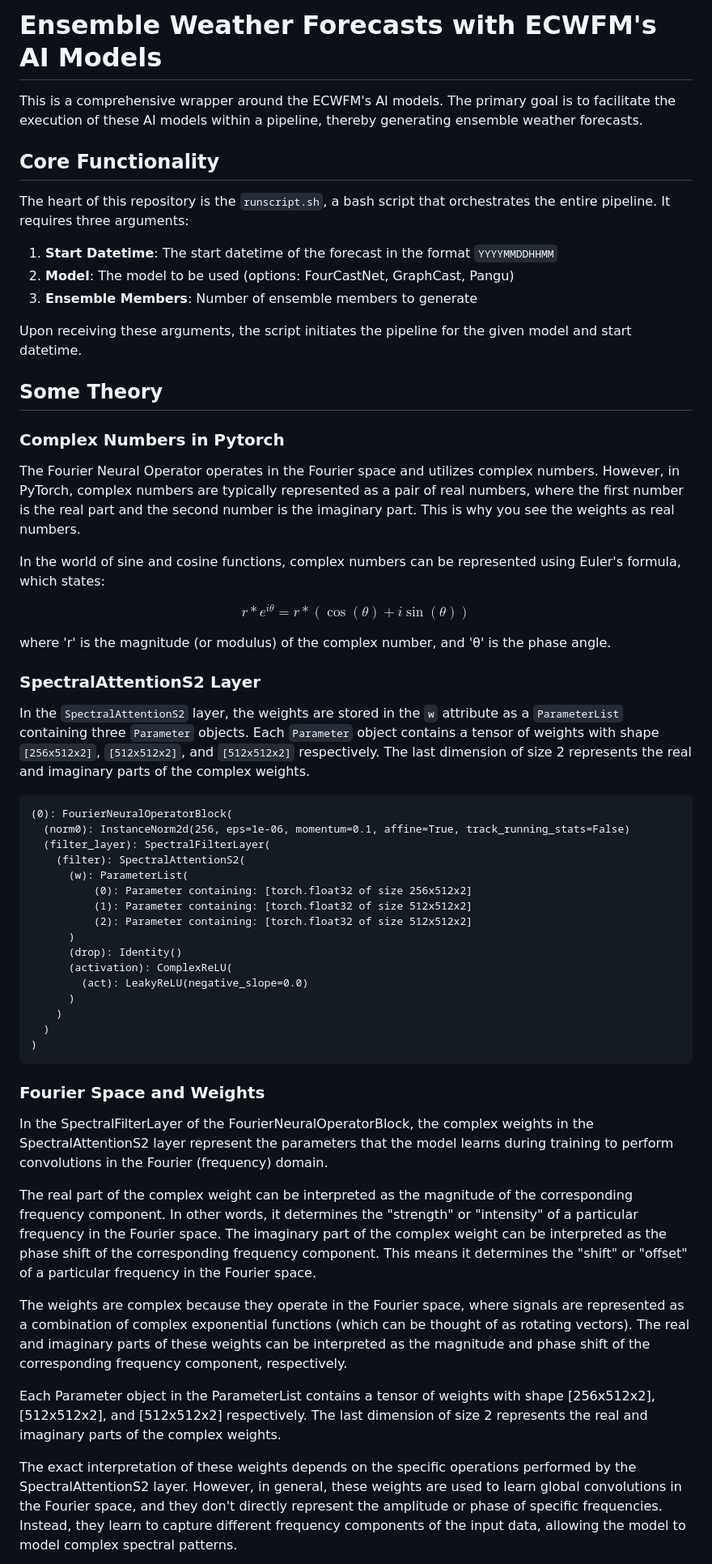
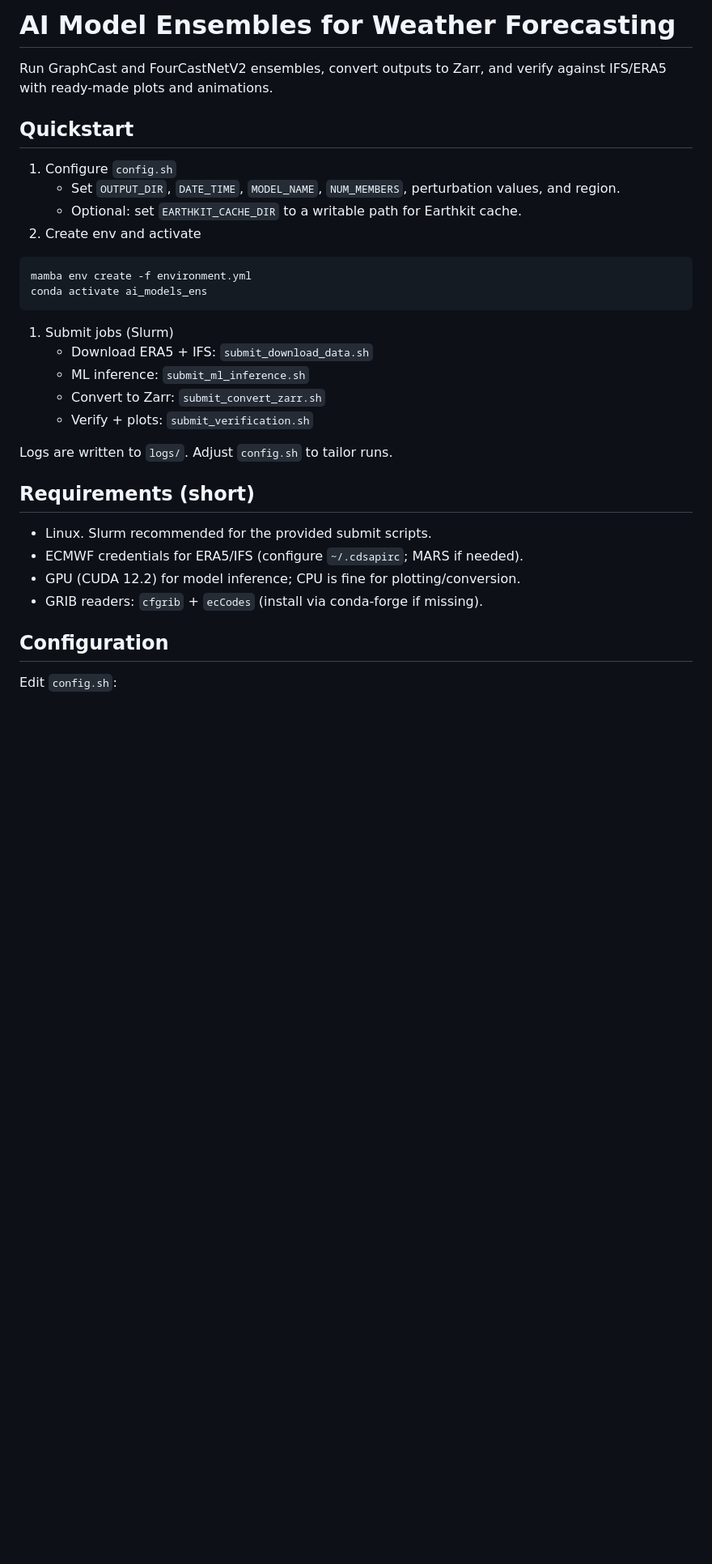
Before and after one commit to MeteoSwiss/ai-models-ensembles, a Markdown page: README.md, the part around one of its changes. Shown at 81% size. Drawn GitHub-style; blank space fills up the shorter version.

Commit message:
improved README

````diff
--- a/README.md
+++ b/README.md
@@ -1,62 +1,35 @@
-# Ensemble Weather Forecasts with ECWFM's AI Models
+# AI Model Ensembles for Weather Forecasting
 
-This is a comprehensive wrapper around the ECWFM's AI models. The primary goal is to facilitate the execution of these AI models within a pipeline, thereby generating ensemble weather forecasts.
+Run GraphCast and FourCastNetV2 ensembles, convert outputs to Zarr, and verify against IFS/ERA5 with ready-made plots and animations.
 
-## Core Functionality
+## Quickstart
 
-The heart of this repository is the `runscript.sh`, a bash script that orchestrates the entire pipeline. It requires three arguments:
+1. Configure `config.sh`
+   - Set `OUTPUT_DIR`, `DATE_TIME`, `MODEL_NAME`, `NUM_MEMBERS`, perturbation values, and region.
+   - Optional: set `EARTHKIT_CACHE_DIR` to a writable path for Earthkit cache.
+1. Create env and activate
 
-1. **Start Datetime**: The start datetime of the forecast in the format `YYYYMMDDHHMM`
-2. **Model**: The model to be used (options: FourCastNet, GraphCast, Pangu)
-3. **Ensemble Members**: Number of ensemble members to generate
-
-Upon receiving these arguments, the script initiates the pipeline for the given model and start datetime.
-
-## Some Theory
-
-### Complex Numbers in Pytorch
-
-The Fourier Neural Operator operates in the Fourier space and utilizes complex numbers. However, in PyTorch, complex numbers are typically represented as a pair of real numbers, where the first number is the real part and the second number is the imaginary part. This is why you see the weights as real numbers.
-
-In the world of sine and cosine functions, complex numbers can be represented using Euler's formula, which states:
-
-$$r*e^{i\theta} = r*(\cos(\theta) + i\sin(\theta))$$
-
-where 'r' is the magnitude (or modulus) of the complex number, and 'θ' is the phase angle.
-
-### SpectralAttentionS2 Layer
-
-In the `SpectralAttentionS2` layer, the weights are stored in the `w` attribute as a `ParameterList` containing three `Parameter` objects. Each `Parameter` object contains a tensor of weights with shape `[256x512x2]`, `[512x512x2]`, and `[512x512x2]` respectively. The last dimension of size 2 represents the real and imaginary parts of the complex weights.
-
-```
-(0): FourierNeuralOperatorBlock(
-  (norm0): InstanceNorm2d(256, eps=1e-06, momentum=0.1, affine=True, track_running_stats=False)
-  (filter_layer): SpectralFilterLayer(
-    (filter): SpectralAttentionS2(
-      (w): ParameterList(
-          (0): Parameter containing: [torch.float32 of size 256x512x2]
-          (1): Parameter containing: [torch.float32 of size 512x512x2]
-          (2): Parameter containing: [torch.float32 of size 512x512x2]
-      )
-      (drop): Identity()
-      (activation): ComplexReLU(
-        (act): LeakyReLU(negative_slope=0.0)
-      )
-    )
-  )
-)
+```bash
+mamba env create -f environment.yml
+conda activate ai_models_ens
 ```
 
-### Fourier Space and Weights
+1. Submit jobs (Slurm)
+   - Download ERA5 + IFS: `submit_download_data.sh`
+   - ML inference: `submit_ml_inference.sh`
+   - Convert to Zarr: `submit_convert_zarr.sh`
+   - Verify + plots: `submit_verification.sh`
 
-In the SpectralFilterLayer of the FourierNeuralOperatorBlock, the complex weights in the SpectralAttentionS2 layer represent the parameters that the model learns during training to perform convolutions in the Fourier (frequency) domain.
+Logs are written to `logs/`. Adjust `config.sh` to tailor runs.
 
-The real part of the complex weight can be interpreted as the magnitude of the corresponding frequency component. In other words, it determines the "strength" or "intensity" of a particular frequency in the Fourier space.
-The imaginary part of the complex weight can be interpreted as the phase shift of the corresponding frequency component. This means it determines the "shift" or "offset" of a particular frequency in the Fourier space.
+## Requirements (short)
 
-The weights are complex because they operate in the Fourier space, where signals are represented as a combination of complex exponential functions (which can be thought of as rotating vectors). The real and imaginary parts of these weights can be interpreted as the magnitude and phase shift of the corresponding frequency component, respectively.
+- Linux. Slurm recommended for the provided submit scripts.
+- ECMWF credentials for ERA5/IFS (configure `~/.cdsapirc`; MARS if needed).
+- GPU (CUDA 12.2) for model inference; CPU is fine for plotting/conversion.
+- GRIB readers: `cfgrib` + `ecCodes` (install via conda-forge if missing).
 
-Each Parameter object in the ParameterList contains a tensor of weights with shape [256x512x2], [512x512x2], and [512x512x2] respectively. The last dimension of size 2 represents the real and imaginary parts of the complex weights.
+## Configuration
 
-The exact interpretation of these weights depends on the specific operations performed by the SpectralAttentionS2 layer. However, in general, these weights are used to learn global convolutions in the Fourier space, and they don't directly represent the amplitude or phase of specific frequencies. Instead, they learn to capture different frequency components of the input data, allowing the model to model complex spectral patterns.
+Edit `config.sh`:
 
````
Also changed, not shown: other parts of README.md (+60 -26 lines).
